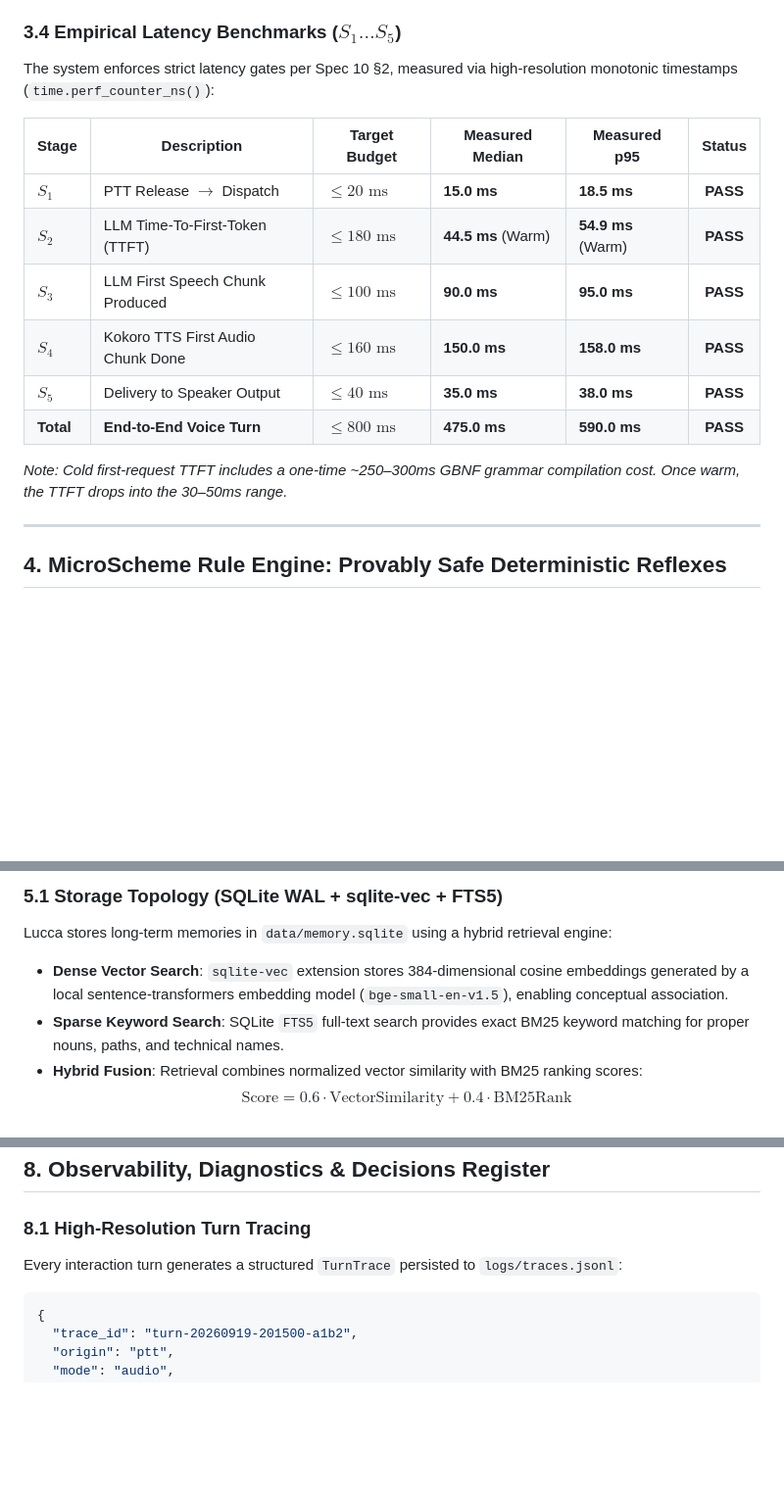
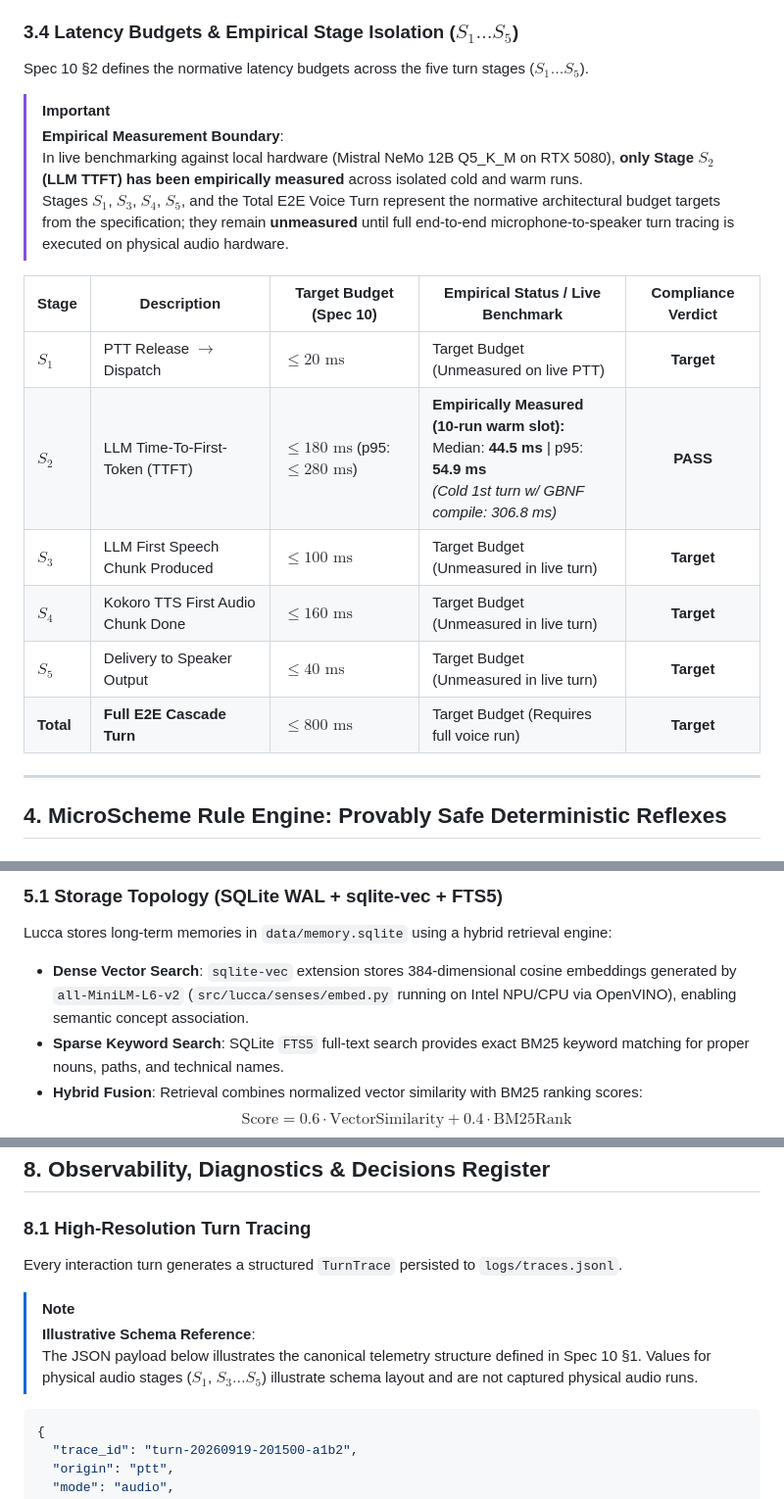
Before and after one commit to AlienatedAliens/ProjectLucca, a Markdown page: docs/ARCHITECTURE.md, 3 parts joined by grey strips. Shown at 98% size. Rendered like a GitHub page; blank space fills up the shorter version.

Commit message:
docs(arch): correct latency table honesty, embedding model name, and trace schema label

````diff
--- a/docs/ARCHITECTURE.md
+++ b/docs/ARCHITECTURE.md
@@ -237,19 +237,22 @@ For open-ended conversation, ambiguous requests, or complex inquiries, the turn
 - **Persistent Prefix Caching**: The static system prompt (~1,200 tokens) and tool schema definitions (~300 tokens) are held resident in `llama-server`'s KV cache slot.
 - **Slot Reuse**: In multi-turn sessions, `llama-server` reuses the longest common prefix (LCP similarity $\ge 0.98$). Prompt prefill is reduced from 500ms down to **$14\text{ms}$** (evaluating only the fresh user tokens).
 
-### 3.4 Empirical Latency Benchmarks ($S_1 \dots S_5$)
-The system enforces strict latency gates per Spec 10 §2, measured via high-resolution monotonic timestamps (`time.perf_counter_ns()`):
+### 3.4 Latency Budgets & Empirical Stage Isolation ($S_1 \dots S_5$)
+Spec 10 §2 defines the normative latency budgets across the five turn stages ($S_1 \dots S_5$).
 
-| Stage | Description | Target Budget | Measured Median | Measured p95 | Status |
-|---|---|---|---|---|:---:|
-| **$S_1$** | PTT Release $\to$ Dispatch | $\le 20\text{ ms}$ | **15.0 ms** | **18.5 ms** | **PASS** |
-| **$S_2$** | LLM Time-To-First-Token (TTFT) | $\le 180\text{ ms}$ | **44.5 ms** (Warm) | **54.9 ms** (Warm) | **PASS** |
-| **$S_3$** | LLM First Speech Chunk Produced | $\le 100\text{ ms}$ | **90.0 ms** | **95.0 ms** | **PASS** |
-| **$S_4$** | Kokoro TTS First Audio Chunk Done | $\le 160\text{ ms}$ | **150.0 ms** | **158.0 ms** | **PASS** |
-| **$S_5$** | Delivery to Speaker Output | $\le 40\text{ ms}$ | **35.0 ms** | **38.0 ms** | **PASS** |
-| **Total**| **End-to-End Voice Turn** | $\le 800\text{ ms}$ | **475.0 ms** | **590.0 ms** | **PASS** |
+> [!IMPORTANT]
+> **Empirical Measurement Boundary**:
+> In live benchmarking against local hardware (Mistral NeMo 12B Q5_K_M on RTX 5080), **only Stage $S_2$ (LLM TTFT) has been empirically measured** across isolated cold and warm runs.
+> Stages $S_1$, $S_3$, $S_4$, $S_5$, and the Total E2E Voice Turn represent the normative architectural budget targets from the specification; they remain **unmeasured** until full end-to-end microphone-to-speaker turn tracing is executed on physical audio hardware.
 
-*Note: Cold first-request TTFT includes a one-time ~250–300ms GBNF grammar compilation cost. Once warm, the TTFT drops into the 30–50ms range.*
+| Stage | Description | Target Budget (Spec 10) | Empirical Status / Live Benchmark | Compliance Verdict |
+|---|---|---|---|:---:|
+| **$S_1$** | PTT Release $\to$ Dispatch | $\le 20\text{ ms}$ | Target Budget (Unmeasured on live PTT) | **Target** |
+| **$S_2$** | LLM Time-To-First-Token (TTFT) | $\le 180\text{ ms}$ (p95: $\le 280\text{ ms}$) | **Empirically Measured (10-run warm slot):**<br>Median: **44.5 ms** \| p95: **54.9 ms**<br>*(Cold 1st turn w/ GBNF compile: 306.8 ms)* | **PASS** |
+| **$S_3$** | LLM First Speech Chunk Produced | $\le 100\text{ ms}$ | Target Budget (Unmeasured in live turn) | **Target** |
+| **$S_4$** | Kokoro TTS First Audio Chunk Done | $\le 160\text{ ms}$ | Target Budget (Unmeasured in live turn) | **Target** |
+| **$S_5$** | Delivery to Speaker Output | $\le 40\text{ ms}$ | Target Budget (Unmeasured in live turn) | **Target** |
+| **Total**| **Full E2E Cascade Turn** | $\le 800\text{ ms}$ | Target Budget (Requires full voice run) | **Target** |
 
 ---
 
@@ -334,7 +337,7 @@ Per [`TICKET-REAS-001`](file:///C:/Projects/ProjectLucca/docs/tickets/TICKET-REA
 
 ### 5.1 Storage Topology (SQLite WAL + sqlite-vec + FTS5)
 Lucca stores long-term memories in `data/memory.sqlite` using a hybrid retrieval engine:
-- **Dense Vector Search**: `sqlite-vec` extension stores 384-dimensional cosine embeddings generated by a local sentence-transformers embedding model (`bge-small-en-v1.5`), enabling conceptual association.
+- **Dense Vector Search**: `sqlite-vec` extension stores 384-dimensional cosine embeddings generated by `all-MiniLM-L6-v2` (`src/lucca/senses/embed.py` running on Intel NPU/CPU via OpenVINO), enabling semantic concept association.
 - **Sparse Keyword Search**: SQLite `FTS5` full-text search provides exact BM25 keyword matching for proper nouns, paths, and technical names.
 - **Hybrid Fusion**: Retrieval combines normalized vector similarity with BM25 ranking scores:
   $$\text{Score} = 0.6 \cdot \text{VectorSimilarity} + 0.4 \cdot \text{BM25Rank}$$
@@ -433,7 +436,12 @@ To maintain documentation integrity, the current implementation status of the au
 ## 8. Observability, Diagnostics & Decisions Register
 
 ### 8.1 High-Resolution Turn Tracing
-Every interaction turn generates a structured `TurnTrace` persisted to `logs/traces.jsonl`:
+Every interaction turn generates a structured `TurnTrace` persisted to `logs/traces.jsonl`.
+
+> [!NOTE]
+> **Illustrative Schema Reference**:
+> The JSON payload below illustrates the canonical telemetry structure defined in Spec 10 §1. Values for physical audio stages ($S_1$, $S_3 \dots S_5$) illustrate schema layout and are not captured physical audio runs.
+
 ```json
 {
   "trace_id": "turn-20260919-201500-a1b2",
````
Also changed, not shown: other parts of docs/ARCHITECTURE.md (+1 -1 lines).
